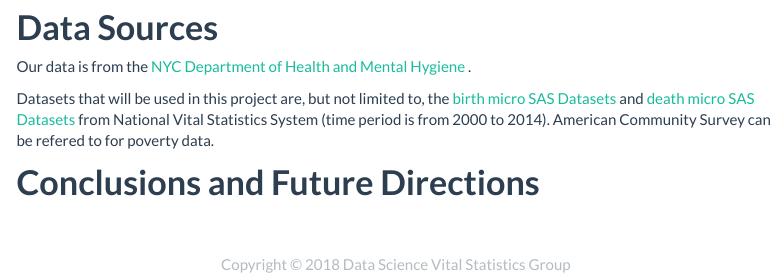
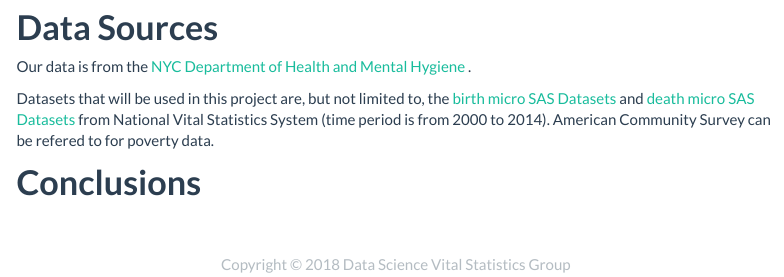
Before and after one commit to XueYang29/p8105_Finalproject_website, an R Markdown document (index.Rmd): the page in a window 1100 px wide, from 1230 px down. Rendered offline with R 4.5, knitr and Pandoc, with nearby package versions; menus at the side of the page are left out.

Commit message:
modify for index

```diff
--- a/index.Rmd
+++ b/index.Rmd
@@ -58,4 +58,4 @@ Datasets that will be used in this project are, but not limited to, the [birth m
 
 
 
-# **Conclusions and Future Directions**
+# **Conclusions**
```
Also changed, not shown: dashboard_template.html, index.html, plotly.html.
